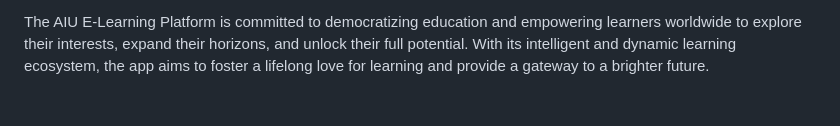
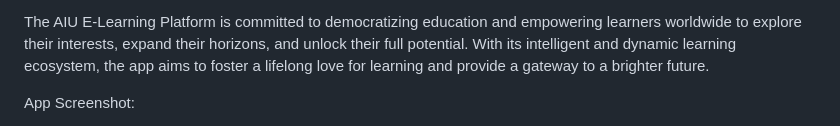
Before and after one commit to Syf-Almjd/AIU_elearning, a Markdown page: README.md, the part around one of its changes. Drawn GitHub-style; blank space fills up the shorter version.

```diff
--- a/README.md
+++ b/README.md
@@ -28,4 +25,5 @@ The AIU E-Learning Platform is a cutting-edge and comprehensive mobile applicati
 
 The AIU E-Learning Platform is committed to democratizing education and empowering learners worldwide to explore their interests, expand their horizons, and unlock their full potential. With its intelligent and dynamic learning ecosystem, the app aims to foster a lifelong love for learning and provide a gateway to a brighter future.
 
+App Screenshot:
 
```
Also changed, not shown: other parts of README.md (+8 -7 lines).
